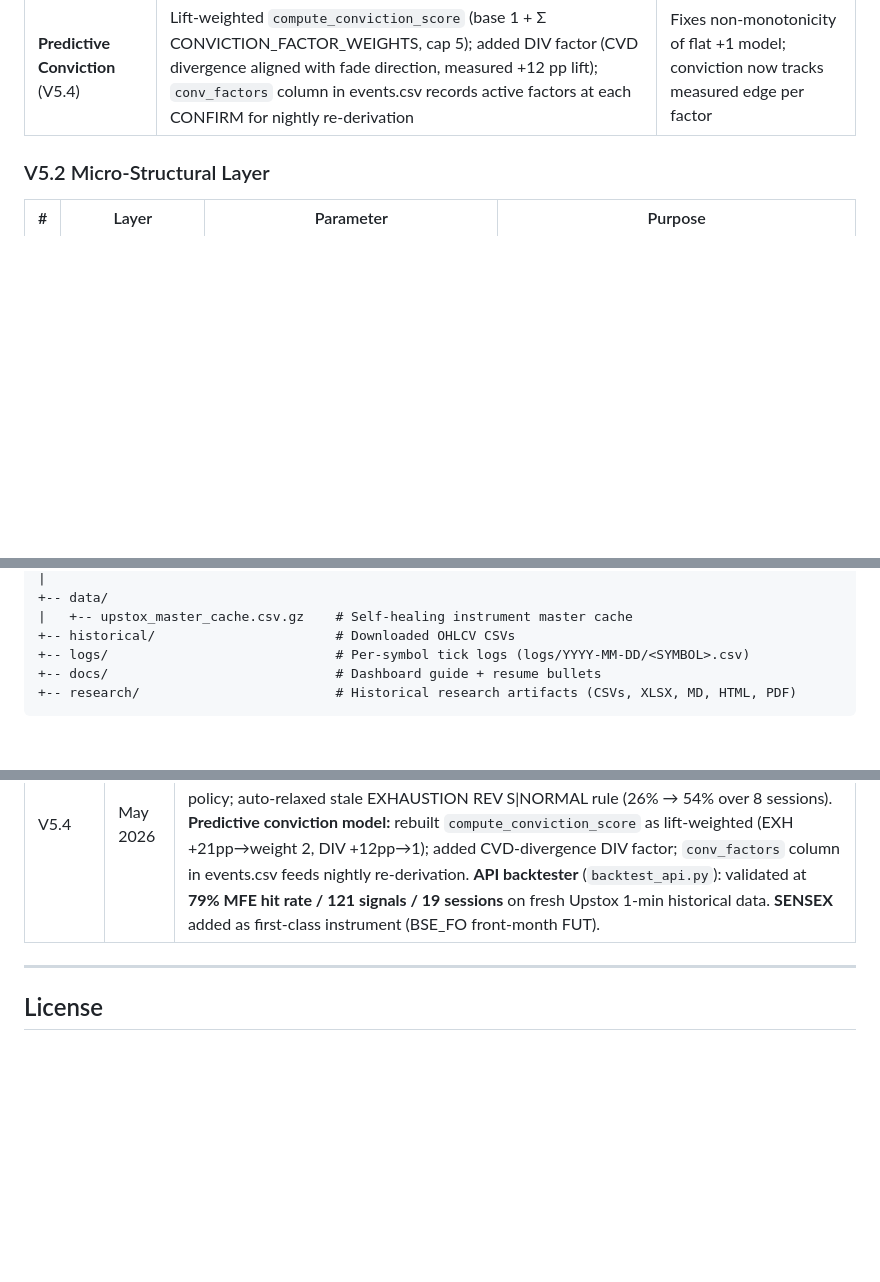
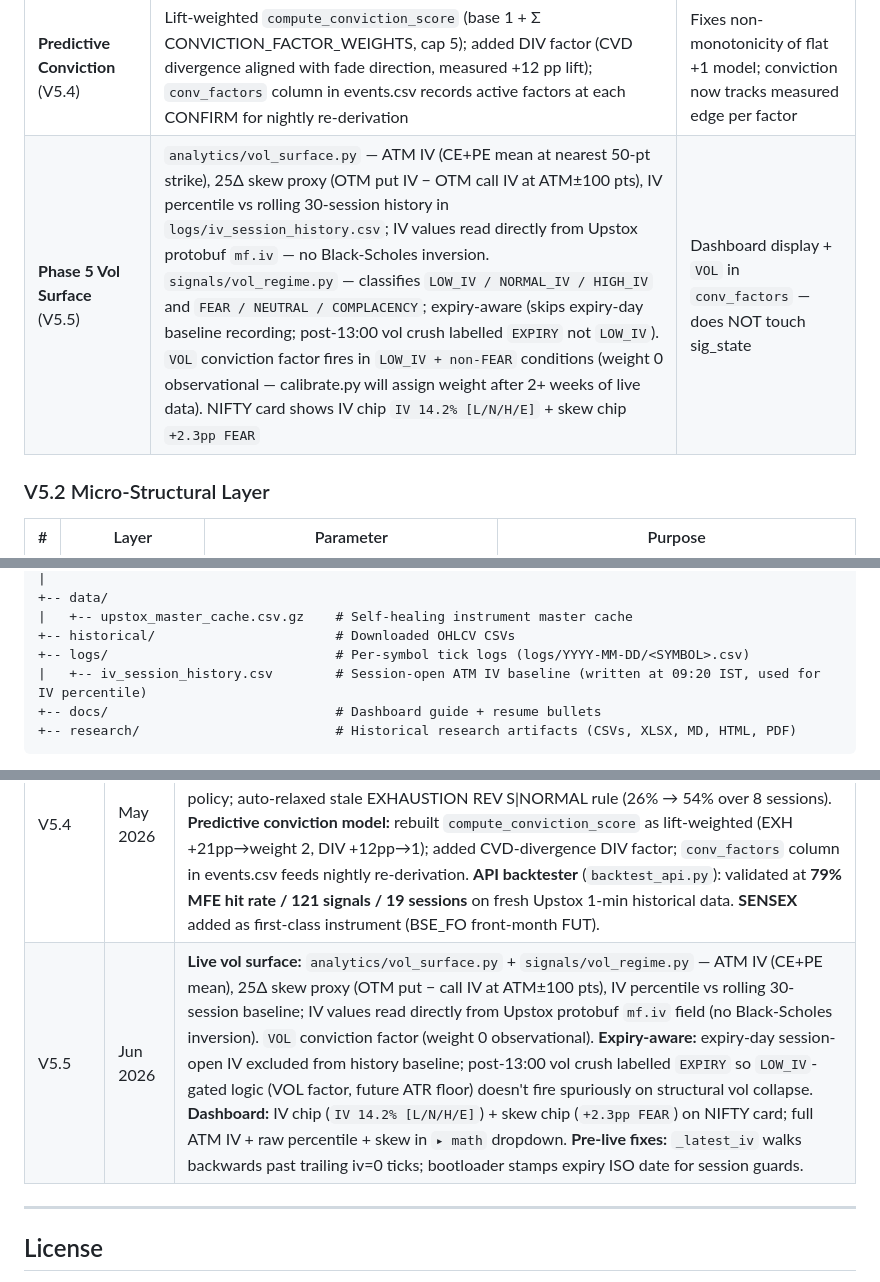
Before and after one commit to Adhi-opp/GammaLeak, a Markdown page: README.md, 3 parts joined by grey strips. Drawn GitHub-style; blank space fills up the shorter version.

````diff
--- a/README.md
+++ b/README.md
@@ -145,6 +147,7 @@ The engine is an **additive** stack — every new layer was shipped *without* de
 | **Phase 5** (Order-Flow + English Verdict) | `orderflow/aggressor.py` — Lee-Ready aggressor on FUT legs → CVD → 5 divergence patterns (BUYER_EXHAUSTION / SELLER_EXHAUSTION / BREAKOUT_CONFIRMED / BUY_ABSORPTION / SELL_ABSORPTION) with pullback validation; `signals/verdicts.py` — plain-English composer (`FADE THE EXTREME`, `RIDE THE BREAKOUT`, `STAND ASIDE`, …) with confidence tier; spot→FUT verdict mirror | Display tier — drives the dashboard's primary verdict label; underlying state machine unchanged |
 | **Calibration Loop** (V5.4) | `calibrate.py` — nightly grader (16:00 IST, Mon–Fri); grades events.csv CONFIRMs + counterfactually-scores REGIME_BLOCK aborts by 10-min forward MFE; derives `(setup × regime)` gate rules and per-factor conviction weights; writes `core/calibration.py`; `core/config.py::_merge_regime_rules` applies asymmetric merge over hand rules | Adaptive — auto-tightens on underperformers, auto-relaxes stale blocks; lifts hit rate without manual rule edits |
 | **Predictive Conviction** (V5.4) | Lift-weighted `compute_conviction_score` (base 1 + Σ CONVICTION_FACTOR_WEIGHTS, cap 5); added DIV factor (CVD divergence aligned with fade direction, measured +12 pp lift); `conv_factors` column in events.csv records active factors at each CONFIRM for nightly re-derivation | Fixes non-monotonicity of flat +1 model; conviction now tracks measured edge per factor |
+| **Phase 5 Vol Surface** (V5.5) | `analytics/vol_surface.py` — ATM IV (CE+PE mean at nearest 50-pt strike), 25Δ skew proxy (OTM put IV − OTM call IV at ATM±100 pts), IV percentile vs rolling 30-session history in `logs/iv_session_history.csv`; IV values read directly from Upstox protobuf `mf.iv` — no Black-Scholes inversion. `signals/vol_regime.py` — classifies `LOW_IV / NORMAL_IV / HIGH_IV` and `FEAR / NEUTRAL / COMPLACENCY`; expiry-aware (skips expiry-day baseline recording; post-13:00 vol crush labelled `EXPIRY` not `LOW_IV`). `VOL` conviction factor fires in `LOW_IV + non-FEAR` conditions (weight 0 observational — calibrate.py will assign weight after 2+ weeks of live data). NIFTY card shows IV chip `IV 14.2% [L/N/H/E]` + skew chip `+2.3pp FEAR` | Dashboard display + `VOL` in `conv_factors` — does NOT touch sig_state |
 
 ### V5.2 Micro-Structural Layer
 
@@ -466,6 +471,7 @@ GammaLeak/
 |   +-- upstox_master_cache.csv.gz    # Self-healing instrument master cache
 +-- historical/                       # Downloaded OHLCV CSVs
 +-- logs/                             # Per-symbol tick logs (logs/YYYY-MM-DD/<SYMBOL>.csv)
+|   +-- iv_session_history.csv        # Session-open ATM IV baseline (written at 09:20 IST, used for IV percentile)
 +-- docs/                             # Dashboard guide + resume bullets
 +-- research/                         # Historical research artifacts (CSVs, XLSX, MD, HTML, PDF)
 ```
@@ -659,6 +666,7 @@ Index futures (BN\_FUT, NIFTY\_FUT) carry the engine; equity/commodity floors ne
 | V5.2 | Apr 20, 2026 | Micro-Structural Layer (Micro-Z / Z-velocity / Tick-rate / Driver acceleration) + FastAPI browser dashboard + self-healing instrument master |
 | V5.3 | May 2026 | Events.csv writer (sig_state transitions persisted); MFE-graded backtest harness (10-min forward window, per-symbol noise floor, ATR-scaled with K=0.5); OI-Flow state mirror (`logs/<date>_oi_state.csv`) + retroactive `analyze_oi_chart.py`; regime-gated CONFIRM filter (+5.7pp hit-rate lift on 4-session sample); two-pane OI Flow chart with render throttling, Y-clamp, area fills; collapsible per-card math dropdown; Phase 1 OFI observational layer (ΔTBQ−ΔTSQ + 4-quadrant absorption tag, no engine action) |
 | V5.4 | May 2026 | **Self-calibrating feedback loop:** `calibrate.py` nightly grader (16:00 IST, Mon–Fri via systemd); grades CONFIRMs + counterfactually-evaluated REGIME_BLOCK aborts (uncensored population) by 10-min MFE; auto-derives gate rules with asymmetric merge policy; auto-relaxed stale EXHAUSTION REV S\|NORMAL rule (26% → 54% over 8 sessions). **Predictive conviction model:** rebuilt `compute_conviction_score` as lift-weighted (EXH +21pp→weight 2, DIV +12pp→1); added CVD-divergence DIV factor; `conv_factors` column in events.csv feeds nightly re-derivation. **API backtester** (`backtest_api.py`): validated at **79% MFE hit rate / 121 signals / 19 sessions** on fresh Upstox 1-min historical data. **SENSEX** added as first-class instrument (BSE_FO front-month FUT). |
+| V5.5 | Jun 2026 | **Live vol surface:** `analytics/vol_surface.py` + `signals/vol_regime.py` — ATM IV (CE+PE mean), 25Δ skew proxy (OTM put − call IV at ATM±100 pts), IV percentile vs rolling 30-session baseline; IV values read directly from Upstox protobuf `mf.iv` field (no Black-Scholes inversion). `VOL` conviction factor (weight 0 observational). **Expiry-aware:** expiry-day session-open IV excluded from history baseline; post-13:00 vol crush labelled `EXPIRY` so `LOW_IV`-gated logic (VOL factor, future ATR floor) doesn't fire spuriously on structural vol collapse. **Dashboard:** IV chip (`IV 14.2% [L/N/H/E]`) + skew chip (`+2.3pp FEAR`) on NIFTY card; full ATM IV + raw percentile + skew in `▸ math` dropdown. **Pre-live fixes:** `_latest_iv` walks backwards past trailing iv=0 ticks; bootloader stamps expiry ISO date for session guards. |
 
 ---
 
````
Also changed, not shown: other parts of README.md (+21 -16 lines).
